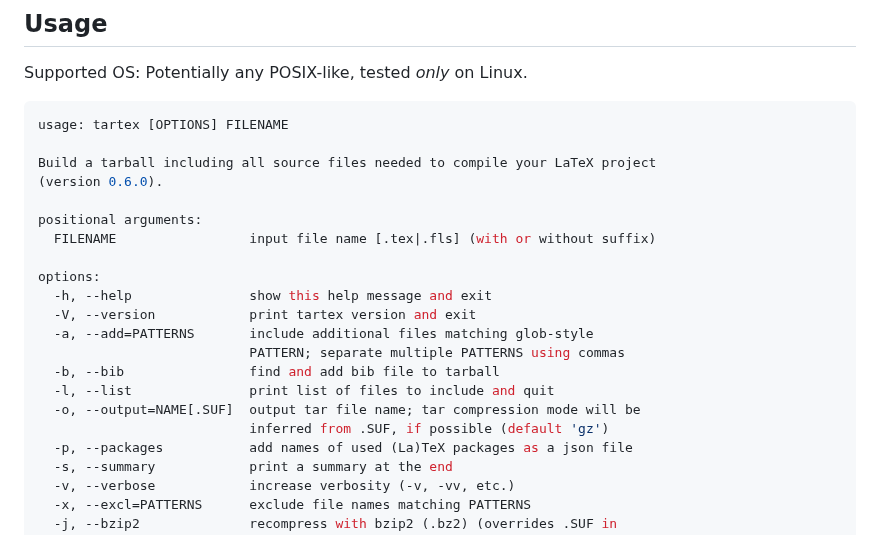
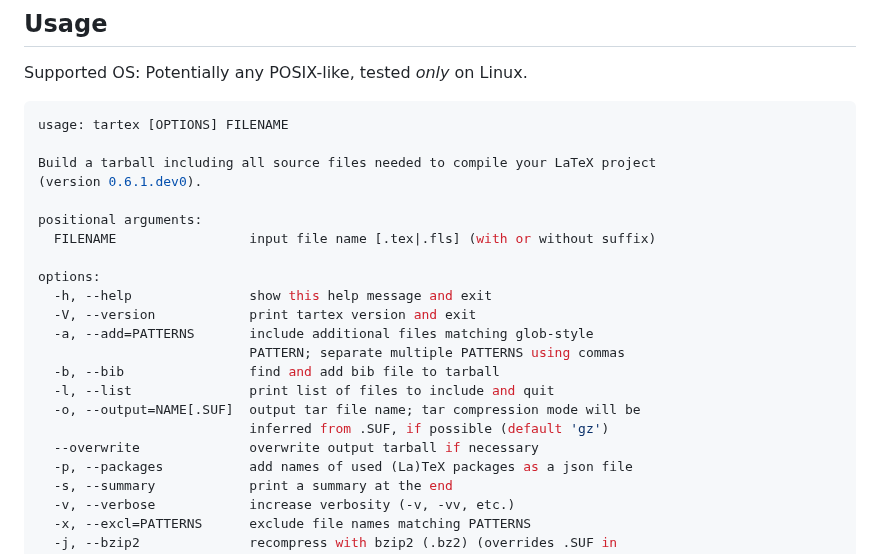
Before and after one commit to badshah400/tartex, a Markdown page: README.md, the part around the change. GitHub-like rendering.

Commit message:
docs: Update `help` in README.md file.

```diff
--- a/README.md
+++ b/README.md
@@ -65,7 +65,7 @@ Supported OS: Potentially any POSIX-like, tested _only_ on Linux.
 usage: tartex [OPTIONS] FILENAME
 
 Build a tarball including all source files needed to compile your LaTeX project
-(version 0.6.0).
+(version 0.6.1.dev0).
 
 positional arguments:
   FILENAME                 input file name [.tex|.fls] (with or without suffix)
@@ -79,6 +79,7 @@ options:
   -l, --list               print list of files to include and quit
   -o, --output=NAME[.SUF]  output tar file name; tar compression mode will be
                            inferred from .SUF, if possible (default 'gz')
+  --overwrite              overwrite output tarball if necessary
   -p, --packages           add names of used (La)TeX packages as a json file
   -s, --summary            print a summary at the end
   -v, --verbose            increase verbosity (-v, -vv, etc.)
```
